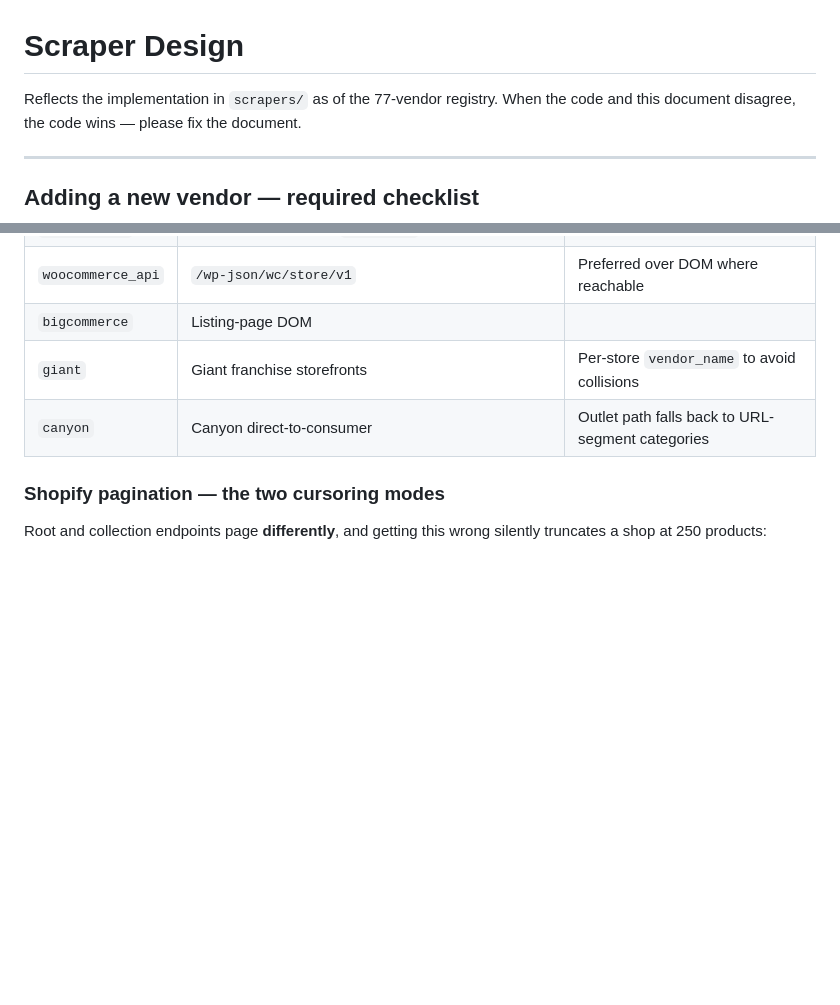
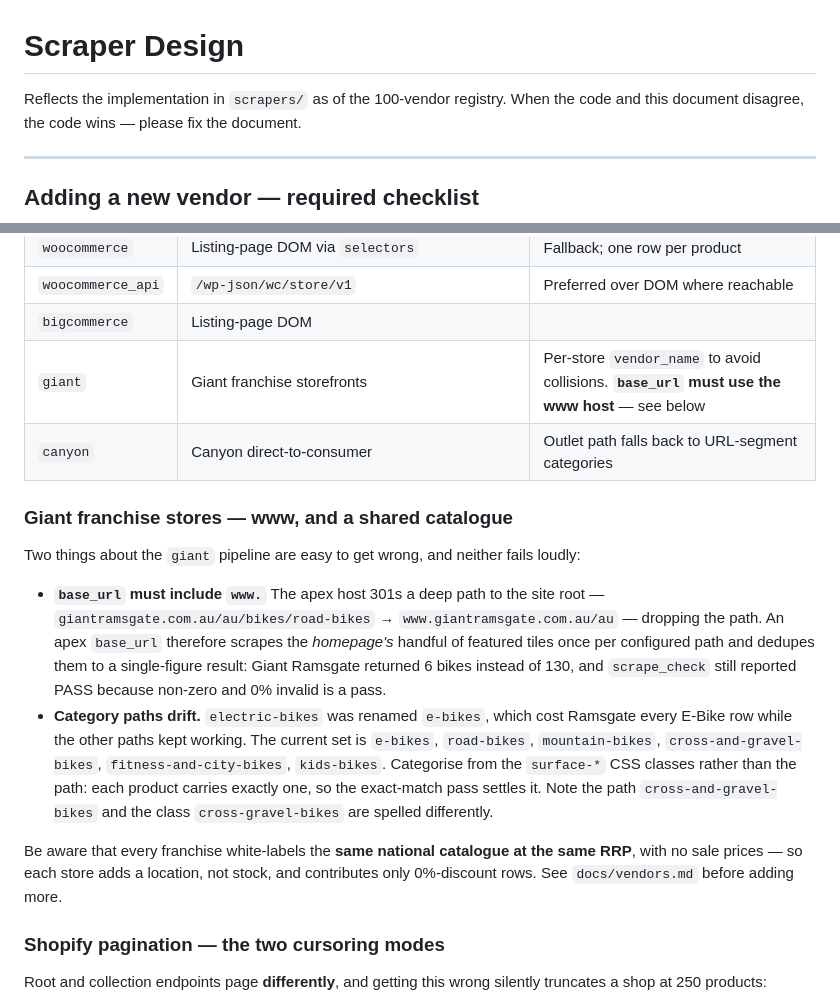
Before and after one commit to bblarney/bikedeals, a Markdown page: docs/scraper-design.md, 2 parts joined by grey strips. GitHub-like rendering; blank space fills up the shorter version.

```diff
--- a/docs/scraper-design.md
+++ b/docs/scraper-design.md
@@ -1,6 +1,6 @@
 # Scraper Design
 
-Reflects the implementation in `scrapers/` as of the 77-vendor registry. When the
+Reflects the implementation in `scrapers/` as of the 100-vendor registry. When the
 code and this document disagree, the code wins — please fix the document.
 
 ---
@@ -88,8 +88,31 @@ Six are implemented; `custom` is declarable but unimplemented and raises
 | `woocommerce` | Listing-page DOM via `selectors` | Fallback; one row per product |
 | `woocommerce_api` | `/wp-json/wc/store/v1` | Preferred over DOM where reachable |
 | `bigcommerce` | Listing-page DOM | |
-| `giant` | Giant franchise storefronts | Per-store `vendor_name` to avoid collisions |
+| `giant` | Giant franchise storefronts | Per-store `vendor_name` to avoid collisions. **`base_url` must use the www host** — see below |
 | `canyon` | Canyon direct-to-consumer | Outlet path falls back to URL-segment categories |
+
+### Giant franchise stores — www, and a shared catalogue
+
+Two things about the `giant` pipeline are easy to get wrong, and neither fails
+loudly:
+
+- **`base_url` must include `www.`** The apex host 301s a deep path to the site
+  root — `giantramsgate.com.au/au/bikes/road-bikes` → `www.giantramsgate.com.au/au`
+  — dropping the path. An apex `base_url` therefore scrapes the *homepage's*
+  handful of featured tiles once per configured path and dedupes them to a
+  single-figure result: Giant Ramsgate returned 6 bikes instead of 130, and
+  `scrape_check` still reported PASS because non-zero and 0% invalid is a pass.
+- **Category paths drift.** `electric-bikes` was renamed `e-bikes`, which cost
+  Ramsgate every E-Bike row while the other paths kept working. The current set
+  is `e-bikes`, `road-bikes`, `mountain-bikes`, `cross-and-gravel-bikes`,
+  `fitness-and-city-bikes`, `kids-bikes`. Categorise from the `surface-*` CSS
+  classes rather than the path: each product carries exactly one, so the
+  exact-match pass settles it. Note the path `cross-and-gravel-bikes` and the
+  class `cross-gravel-bikes` are spelled differently.
+
+Be aware that every franchise white-labels the **same national catalogue at the
+same RRP**, with no sale prices — so each store adds a location, not stock, and
+contributes only 0%-discount rows. See `docs/vendors.md` before adding more.
 
 ### Shopify pagination — the two cursoring modes
 
```
Also changed, not shown: docs/vendors.md (+48 -1 lines).
